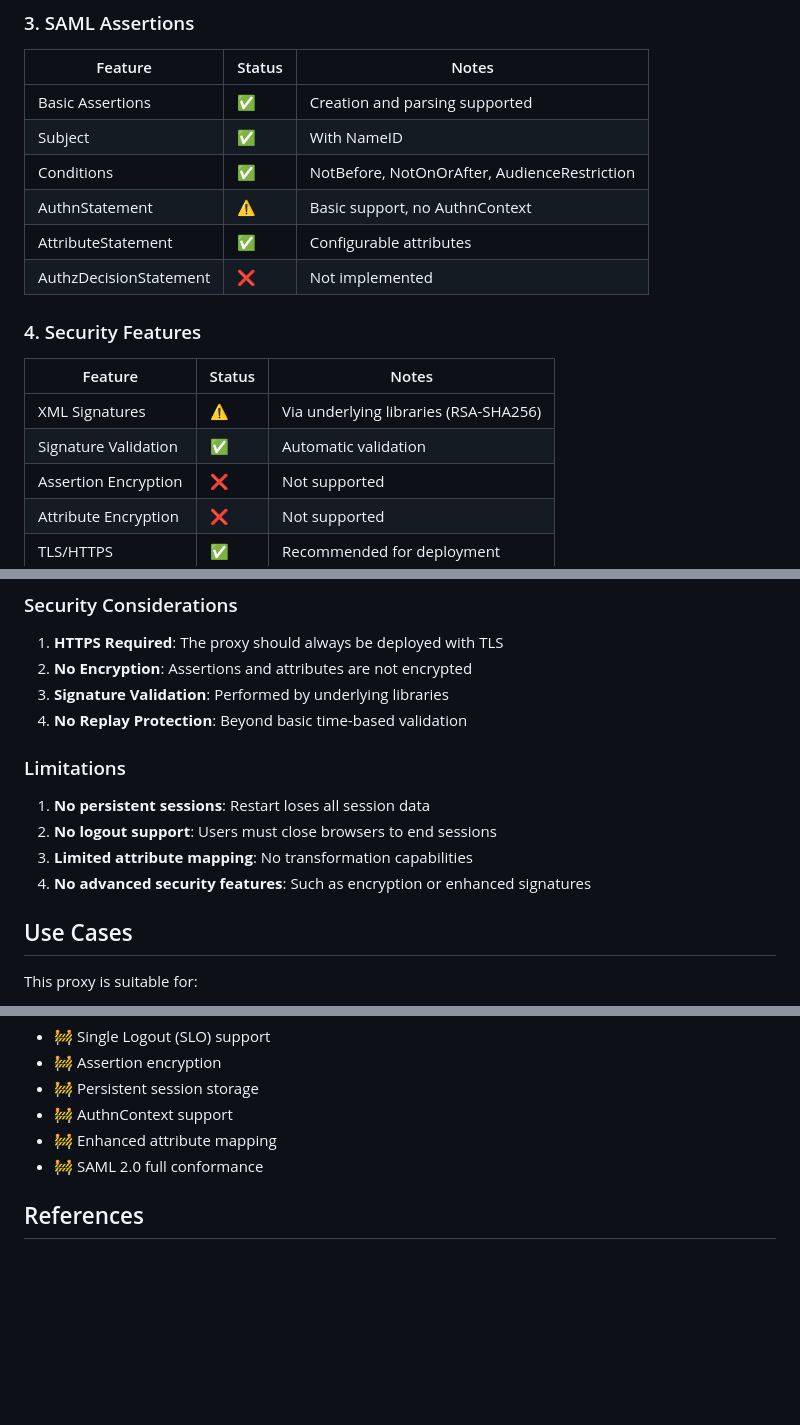
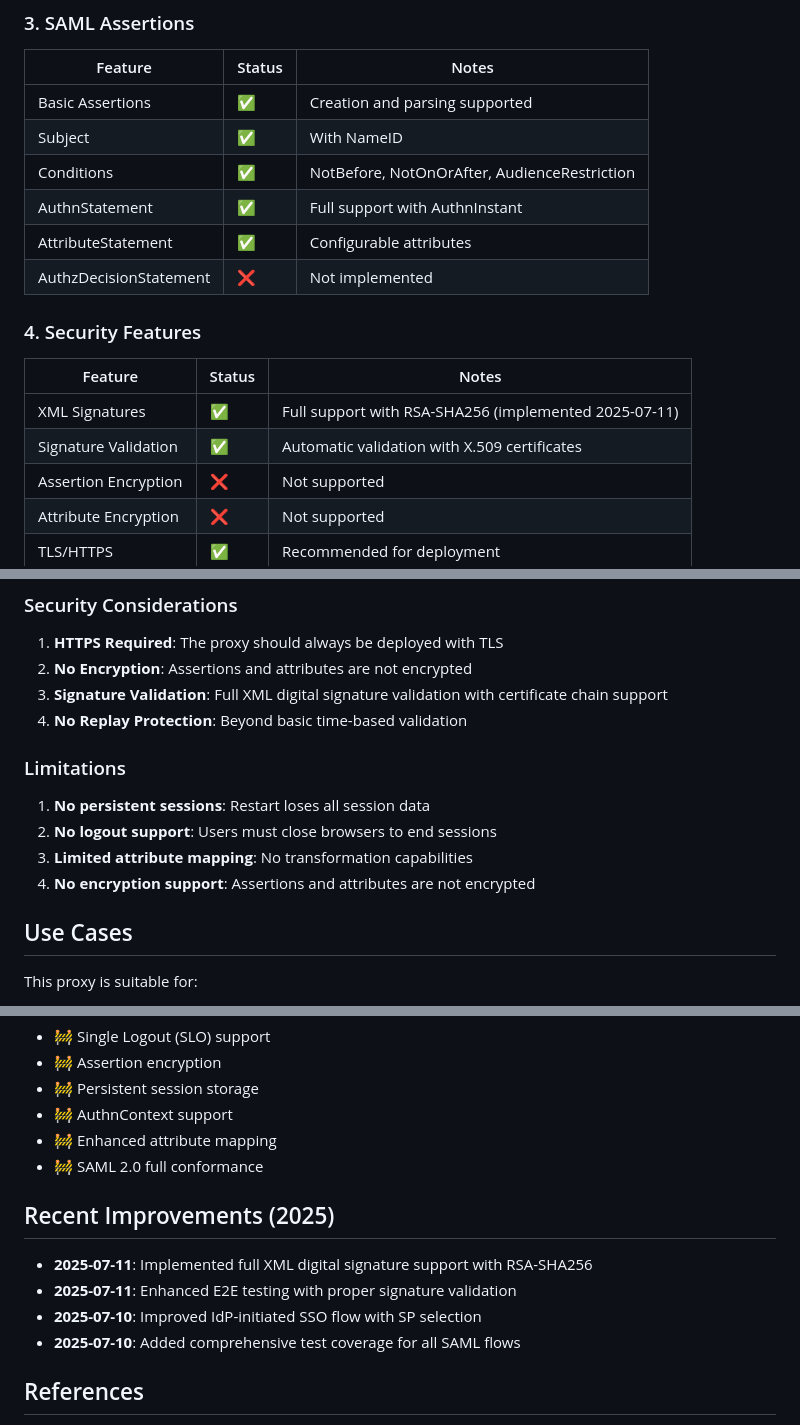
Before and after one commit to sters/simple-saml-proxy, a Markdown page: docs/saml2_specification_support.md, 3 parts joined by grey strips. Rendered like a GitHub page; blank space fills up the shorter version.

Commit message:
Update SAML2 specification support documentation
- Updated XML Signatures status from partial to fully supported
- Reflected the implementation of digital signatures with RSA-SHA256
- Updated AuthnStatement and IdP-Initiated SSO to fully supported
- Added details about signature libraries (xmlsig and goxmldsig)
- Enhanced security considerations with signature validation details
- Added Recent Improvements section documenting 2025 enhancements
- Added last updated date for tracking

This documentation now accurately reflects the current implementation
status including the XML digital signature support added on 2025-07-11.

🤖 Generated with [Claude Code](https://claude.ai/code)

Co-Authored-By: Claude <noreply@anthropic.com>

```diff
--- a/docs/saml2_specification_support.md
+++ b/docs/saml2_specification_support.md
@@ -45,7 +47,7 @@ simple-saml-proxy implements a subset of the SAML 2.0 specification, focusing on
 | Basic Assertions | ✅ | Creation and parsing supported |
 | Subject | ✅ | With NameID |
 | Conditions | ✅ | NotBefore, NotOnOrAfter, AudienceRestriction |
-| AuthnStatement | ⚠️ | Basic support, no AuthnContext |
+| AuthnStatement | ✅ | Full support with AuthnInstant |
 | AttributeStatement | ✅ | Configurable attributes |
 | AuthzDecisionStatement | ❌ | Not implemented |
 
@@ -53,8 +55,8 @@ simple-saml-proxy implements a subset of the SAML 2.0 specification, focusing on
 
 | Feature | Status | Notes |
 |---------|--------|-------|
-| XML Signatures | ⚠️ | Via underlying libraries (RSA-SHA256) |
-| Signature Validation | ✅ | Automatic validation |
+| XML Signatures | ✅ | Full support with RSA-SHA256 (implemented 2025-07-11) |
+| Signature Validation | ✅ | Automatic validation with X.509 certificates |
 | Assertion Encryption | ❌ | Not supported |
 | Attribute Encryption | ❌ | Not supported |
 | TLS/HTTPS | ✅ | Recommended for deployment |
@@ -185,7 +189,7 @@ This implementation provides:
 
 1. **HTTPS Required**: The proxy should always be deployed with TLS
 2. **No Encryption**: Assertions and attributes are not encrypted
-3. **Signature Validation**: Performed by underlying libraries
+3. **Signature Validation**: Full XML digital signature validation with certificate chain support
 4. **No Replay Protection**: Beyond basic time-based validation
 
 ### Limitations
@@ -193,7 +197,7 @@ This implementation provides:
 1. **No persistent sessions**: Restart loses all session data
 2. **No logout support**: Users must close browsers to end sessions
 3. **Limited attribute mapping**: No transformation capabilities
-4. **No advanced security features**: Such as encryption or enhanced signatures
+4. **No encryption support**: Assertions and attributes are not encrypted
 
 ## Use Cases
 
@@ -216,6 +220,13 @@ Potential enhancements could include:
 - 🚧 Enhanced attribute mapping
 - 🚧 SAML 2.0 full conformance
 
+## Recent Improvements (2025)
+
+- **2025-07-11**: Implemented full XML digital signature support with RSA-SHA256
+- **2025-07-11**: Enhanced E2E testing with proper signature validation
+- **2025-07-10**: Improved IdP-initiated SSO flow with SP selection
+- **2025-07-10**: Added comprehensive test coverage for all SAML flows
+
 ## References
 
 - [SAML 2.0 Core Specification](http://docs.oasis-open.org/security/saml/v2.0/saml-core-2.0-os.pdf)
```
Also changed, not shown: other parts of docs/saml2_specification_support.md (+5 -1 lines).
